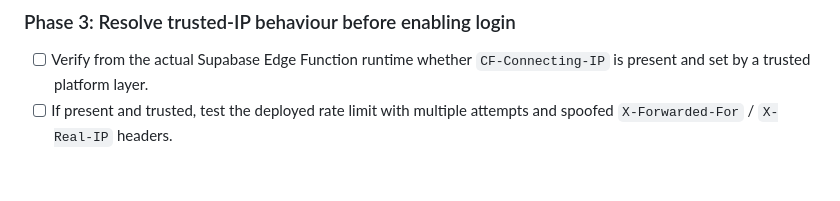
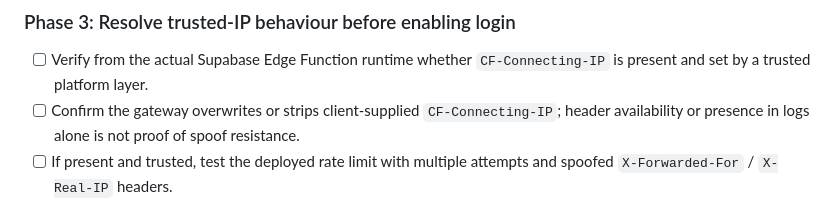
Before and after one commit to lucasmaxxinfo-sketch/marketer, a Markdown page: docs/KIRA_BACKEND_EXECUTION_PLAN.md, the part around the change. Drawn GitHub-style; blank space fills up the shorter version.

Commit message:
Clarify trusted IP verification must include spoof-resistance evidence

```diff
--- a/docs/KIRA_BACKEND_EXECUTION_PLAN.md
+++ b/docs/KIRA_BACKEND_EXECUTION_PLAN.md
@@ -47,6 +47,7 @@ Configuration is currently **unknown**. Never paste secrets into GitHub, the fro
 ### Phase 3: Resolve trusted-IP behaviour before enabling login
 
 - [ ] Verify from the actual Supabase Edge Function runtime whether `CF-Connecting-IP` is present and set by a trusted platform layer.
+- [ ] Confirm the gateway overwrites or strips client-supplied `CF-Connecting-IP`; header availability or presence in logs alone is not proof of spoof resistance.
 - [ ] If present and trusted, test the deployed rate limit with multiple attempts and spoofed `X-Forwarded-For` / `X-Real-IP` headers.
 - [ ] If absent or untrusted, do not disable the fail-closed guard. Implement a platform-supported rate limiter or a verified trusted-IP mechanism, then test it.
 - [ ] Confirm ordinary users are not all placed in one shared bucket and an attacker cannot bypass throttling by spoofing headers.
```
